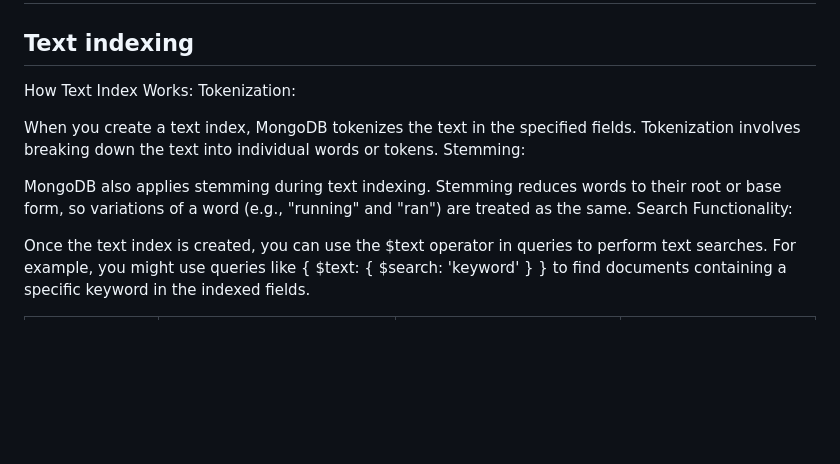
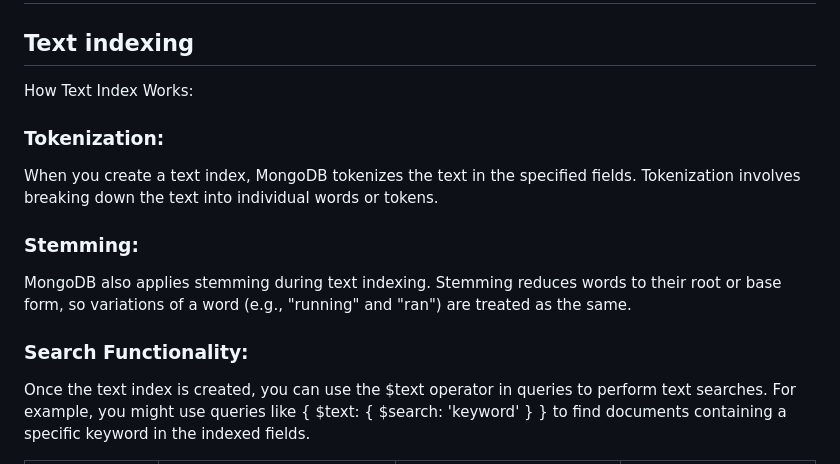
Before and after one commit to salonikumawat28/notes_management_app, a Markdown page: README.md, the part around the change. Rendered like a GitHub page; blank space fills up the shorter version.

```diff
--- a/README.md
+++ b/README.md
@@ -1436,12 +1436,11 @@ sequenceDiagram
 ## Text indexing
 
 How Text Index Works:
-Tokenization:
+### Tokenization:
+When you create a text index, MongoDB tokenizes the text in the specified fields. Tokenization involves breaking down the text into individual words or tokens.
 
-When you create a text index, MongoDB tokenizes the text in the specified fields. Tokenization involves breaking down the text into individual words or tokens.
-Stemming:
+### Stemming:
+MongoDB also applies stemming during text indexing. Stemming reduces words to their root or base form, so variations of a word (e.g., "running" and "ran") are treated as the same.
 
-MongoDB also applies stemming during text indexing. Stemming reduces words to their root or base form, so variations of a word (e.g., "running" and "ran") are treated as the same.
-Search Functionality:
-
+### Search Functionality:
 Once the text index is created, you can use the $text operator in queries to perform text searches. For example, you might use queries like { $text: { $search: 'keyword' } } to find documents containing a specific keyword in the indexed fields.
```
